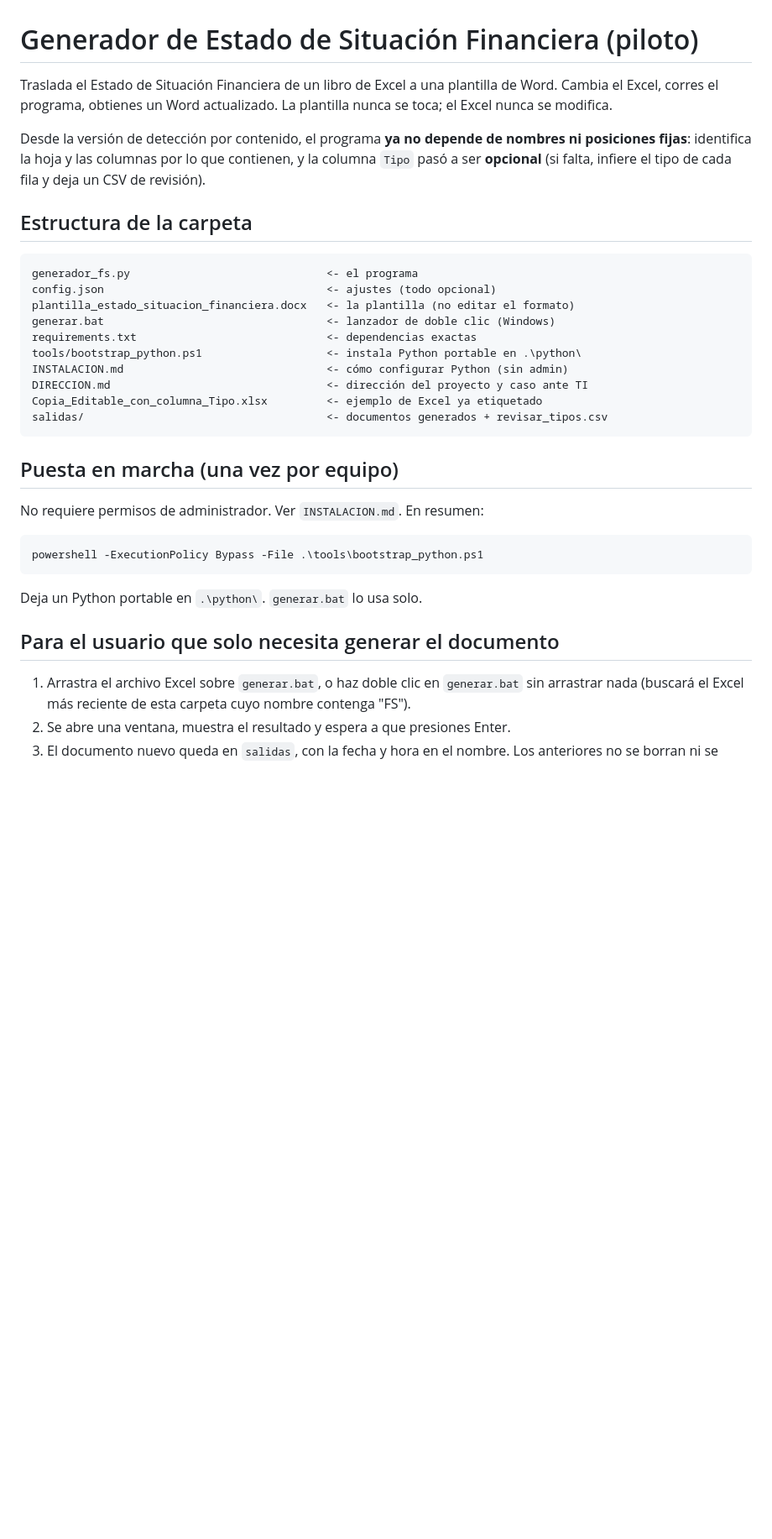
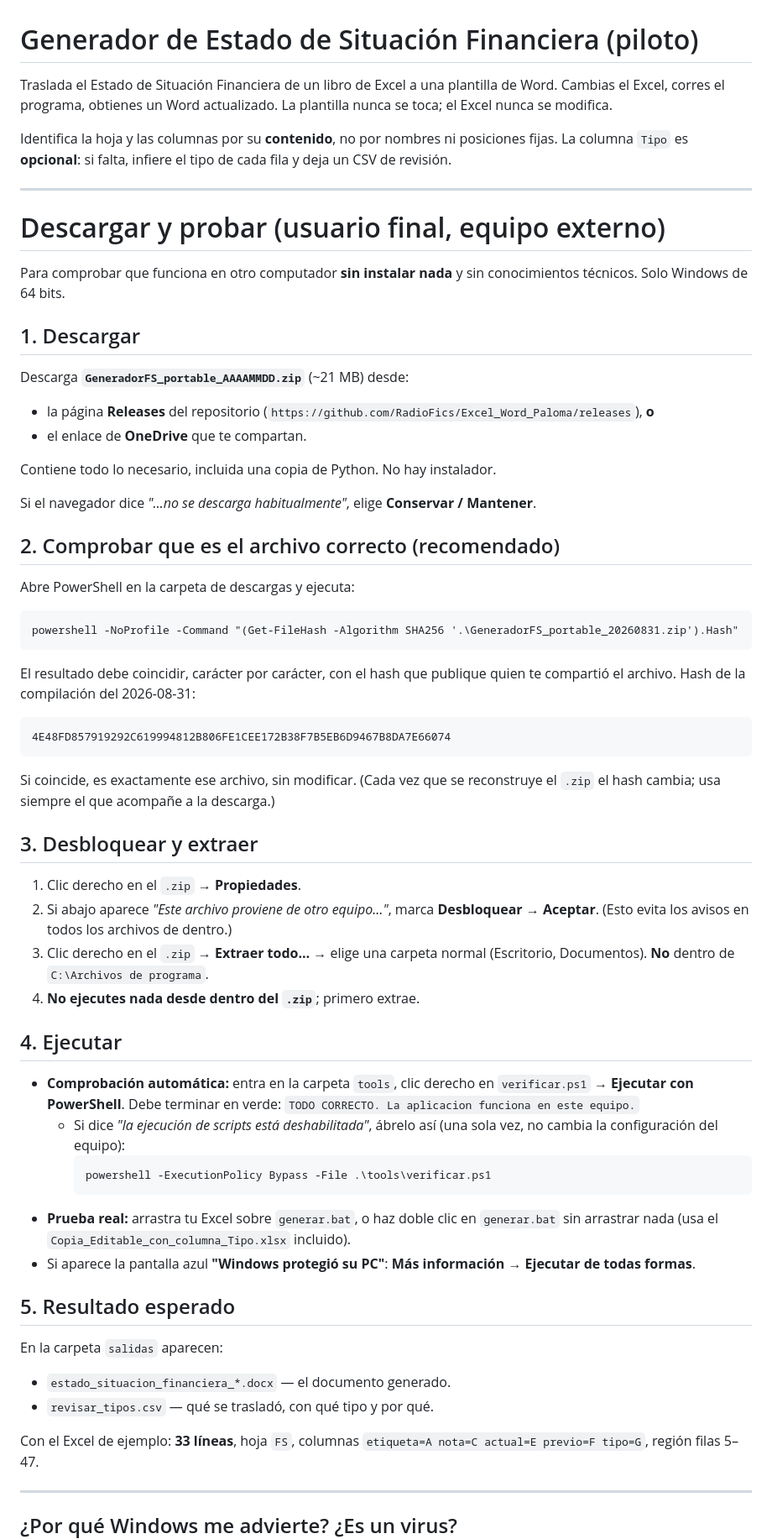
Before and after one commit to RadioFics/Excel_Word_Paloma, a Markdown page: README.md, the part around one of its changes. Shown at 84% size. Rendered like a GitHub page; blank space fills up the shorter version.

````diff
--- a/README.md
+++ b/README.md
@@ -1,43 +1,89 @@
 # Generador de Estado de Situación Financiera (piloto)
 
 Traslada el Estado de Situación Financiera de un libro de Excel a una
-plantilla de Word. Cambia el Excel, corres el programa, obtienes un Word
+plantilla de Word. Cambias el Excel, corres el programa, obtienes un Word
 actualizado. La plantilla nunca se toca; el Excel nunca se modifica.
 
-Desde la versión de detección por contenido, el programa **ya no depende de
-nombres ni posiciones fijas**: identifica la hoja y las columnas por lo que
-contienen, y la columna `Tipo` pasó a ser **opcional** (si falta, infiere el
-tipo de cada fila y deja un CSV de revisión).
+Identifica la hoja y las columnas por su **contenido**, no por nombres ni
+posiciones fijas. La columna `Tipo` es **opcional**: si falta, infiere el
+tipo de cada fila y deja un CSV de revisión.
 
-## Estructura de la carpeta
+---
+
+# Descargar y probar (usuario final, equipo externo)
+
+Para comprobar que funciona en otro computador **sin instalar nada** y sin
+conocimientos técnicos. Solo Windows de 64 bits.
+
+## 1. Descargar
+
+Descarga **`GeneradorFS_portable_AAAAMMDD.zip`** (~21 MB) desde:
+
+- la página **Releases** del repositorio
+  (`https://github.com/RadioFics/Excel_Word_Paloma/releases`), **o**
+- el enlace de **OneDrive** que te compartan.
+
+Contiene todo lo necesario, incluida una copia de Python. No hay instalador.
+
+Si el navegador dice *"…no se descarga habitualmente"*, elige
+**Conservar / Mantener**.
+
+## 2. Comprobar que es el archivo correcto (recomendado)
+
+Abre PowerShell en la carpeta de descargas y ejecuta:
 
 ```
-generador_fs.py                              <- el programa
-config.json                                  <- ajustes (todo opcional)
-plantilla_estado_situacion_financiera.docx   <- la plantilla (no editar el formato)
-generar.bat                                  <- lanzador de doble clic (Windows)
-requirements.txt                             <- dependencias exactas
-tools/bootstrap_python.ps1                   <- instala Python portable en .\python\
-INSTALACION.md                               <- cómo configurar Python (sin admin)
-DIRECCION.md                                 <- dirección del proyecto y caso ante TI
-Copia_Editable_con_columna_Tipo.xlsx         <- ejemplo de Excel ya etiquetado
-salidas/                                     <- documentos generados + revisar_tipos.csv
+powershell -NoProfile -Command "(Get-FileHash -Algorithm SHA256 '.\GeneradorFS_portable_20260831.zip').Hash"
 ```
 
-## Puesta en marcha (una vez por equipo)
-
-No requiere permisos de administrador. Ver `INSTALACION.md`. En resumen:
+El resultado debe coincidir, carácter por carácter, con el hash que publique
+quien te compartió el archivo. Hash de la compilación del 2026-08-31:
 
 ```
-powershell -ExecutionPolicy Bypass -File .\tools\bootstrap_python.ps1
+4E48FD857919292C619994812B806FE1CEE172B38F7B5EB6D9467B8DA7E66074
 ```
 
-Deja un Python portable en `.\python\`. `generar.bat` lo usa solo.
+Si coincide, es exactamente ese archivo, sin modificar. (Cada vez que se
+reconstruye el `.zip` el hash cambia; usa siempre el que acompañe a la
+descarga.)
 
-## Para el usuario que solo necesita generar el documento
+## 3. Desbloquear y extraer
 
-1. Arrastra el archivo Excel sobre `generar.bat`, o haz doble clic en
-   `generar.bat` sin arrastrar nada (buscará el Excel más reciente de esta
-   carpeta cuyo nombre contenga "FS").
-2. Se abre una ventana, muestra el resultado y espera a que presiones Enter.
-3. El documento nuevo queda en `salidas`, con la fecha y hora en el nombre.
+1. Clic derecho en el `.zip` → **Propiedades**.
+2. Si abajo aparece *"Este archivo proviene de otro equipo…"*, marca
+   **Desbloquear** → **Aceptar**. (Esto evita los avisos en todos los
+   archivos de dentro.)
+3. Clic derecho en el `.zip` → **Extraer todo…** → elige una carpeta normal
+   (Escritorio, Documentos). **No** dentro de `C:\Archivos de programa`.
+4. **No ejecutes nada desde dentro del `.zip`**; primero extrae.
+
+## 4. Ejecutar
+
+- **Comprobación automática:** entra en la carpeta `tools`, clic derecho en
+  `verificar.ps1` → **Ejecutar con PowerShell**. Debe terminar en verde:
+  `TODO CORRECTO. La aplicacion funciona en este equipo.`
+  - Si dice *"la ejecución de scripts está deshabilitada"*, ábrelo así (una
+    sola vez, no cambia la configuración del equipo):
+    ```
+    powershell -ExecutionPolicy Bypass -File .\tools\verificar.ps1
+    ```
+- **Prueba real:** arrastra tu Excel sobre `generar.bat`, o haz doble clic
+  en `generar.bat` sin arrastrar nada (usa el `Copia_Editable_con_columna_Tipo.xlsx`
+  incluido).
+- Si aparece la pantalla azul **"Windows protegió su PC"**:
+  **Más información** → **Ejecutar de todas formas**.
+
+## 5. Resultado esperado
+
+En la carpeta `salidas` aparecen:
+
+- `estado_situacion_financiera_*.docx` — el documento generado.
+- `revisar_tipos.csv` — qué se trasladó, con qué tipo y por qué.
+
+Con el Excel de ejemplo: **33 líneas**, hoja `FS`, columnas
+`etiqueta=A nota=C actual=E previo=F tipo=G`, región filas 5–47.
+
+---
+
+## ¿Por qué Windows me advierte? ¿Es un virus?
+
````
Also changed, not shown: other parts of README.md (+85 -7 lines).
